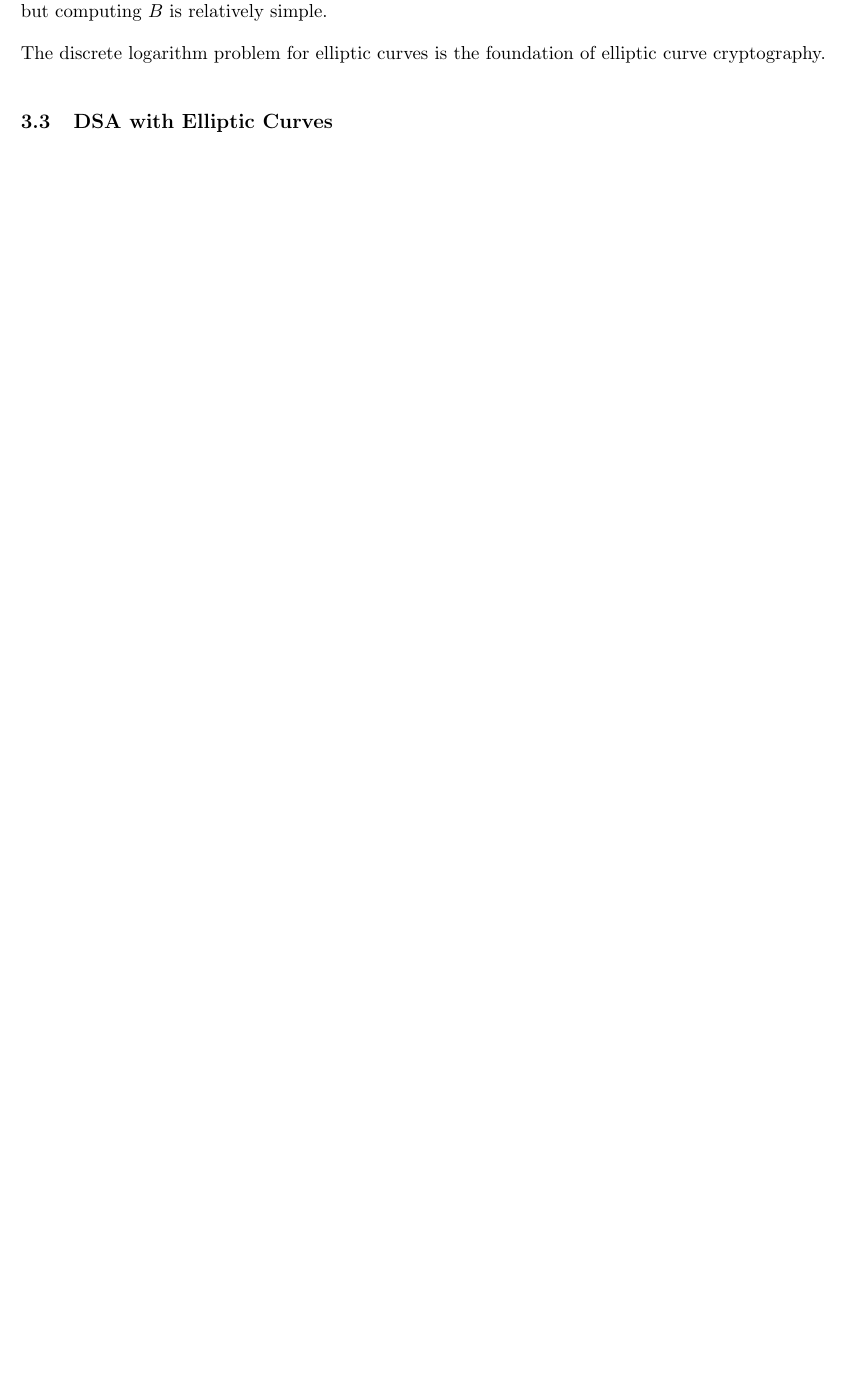
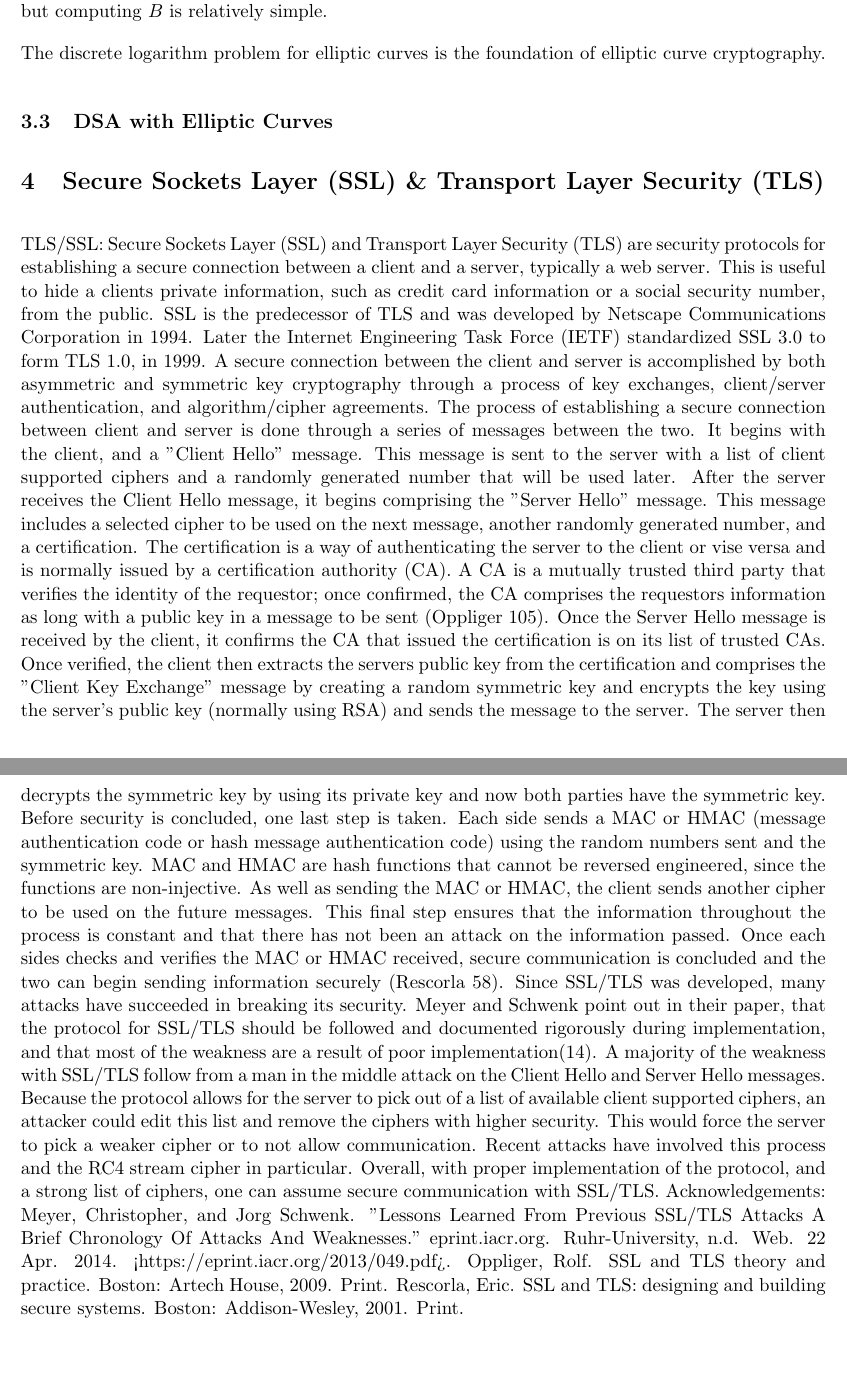
Before and after one commit to cjlarose/crypto-imessage, a LaTeX document (main.tex): part of page 8 of 9 before the commit and two parts of pages 8 and 9 of 10 after it, the two joined at a grey line, cut so that both start at the same text, the shorter picture padded with empty space. Compiled offline with pdfLaTeX.

Commit message:
Add SSL/TLS to main.tex

```diff
--- a/main.tex
+++ b/main.tex
@@ -46,6 +46,9 @@
 \section{Elliptic Curve Digital Signature Algorithm (ECDSA)}
 \inputfile{ecdsa.tex}
 
+\section{Secure Sockets Layer (SSL) \& Transport Layer Security (TLS)}
+\inputfile{SSL_TLS.tex}
+
 % \section{Mathematics}\label{sec:math}
 % \inputfile{math.tex}
 
```
